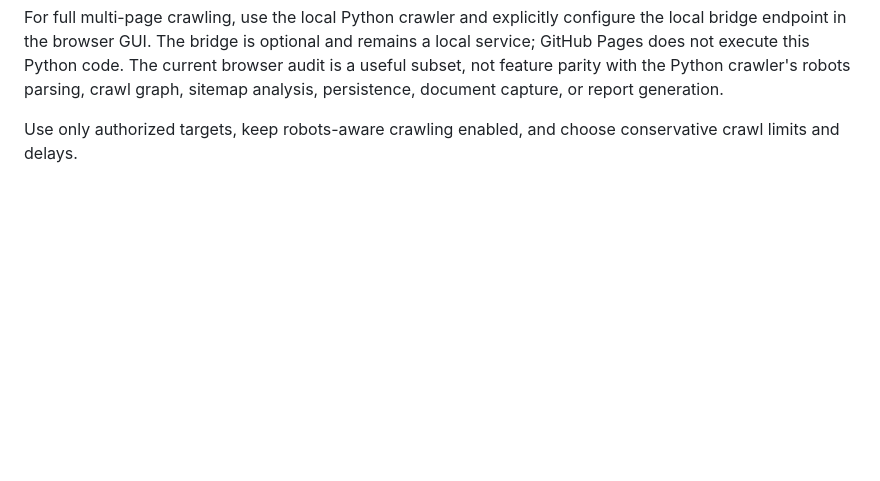
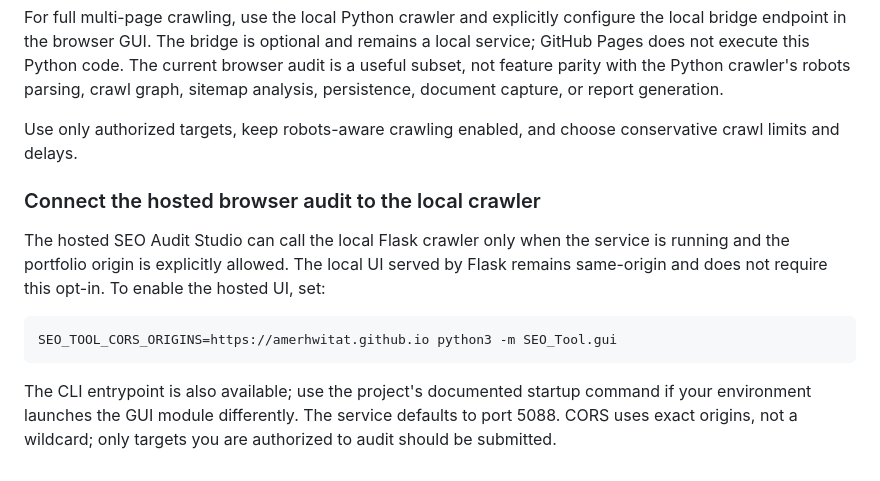
Before and after one commit to amerhwitat/general, a Markdown page: SEO-Tool/README.md, the part around the change. Rendered like a GitHub page; blank space fills up the shorter version.

Commit message:
docs(seo): document exact-origin CORS for hosted browser GUI

````diff
--- a/SEO-Tool/README.md
+++ b/SEO-Tool/README.md
@@ -108,3 +108,14 @@ The `web/` interface now includes a static browser-native HTML audit mode. Paste
 For full multi-page crawling, use the local Python crawler and explicitly configure the local bridge endpoint in the browser GUI. The bridge is optional and remains a local service; GitHub Pages does not execute this Python code. The current browser audit is a useful subset, not feature parity with the Python crawler's robots parsing, crawl graph, sitemap analysis, persistence, document capture, or report generation.
 
 Use only authorized targets, keep robots-aware crawling enabled, and choose conservative crawl limits and delays.
+
+
+### Connect the hosted browser audit to the local crawler
+
+The hosted SEO Audit Studio can call the local Flask crawler only when the service is running and the portfolio origin is explicitly allowed. The local UI served by Flask remains same-origin and does not require this opt-in. To enable the hosted UI, set:
+
+```bash
+SEO_TOOL_CORS_ORIGINS=https://amerhwitat.github.io python3 -m SEO_Tool.gui
+```
+
+The CLI entrypoint is also available; use the project's documented startup command if your environment launches the GUI module differently. The service defaults to port 5088. CORS uses exact origins, not a wildcard; only targets you are authorized to audit should be submitted.
````
